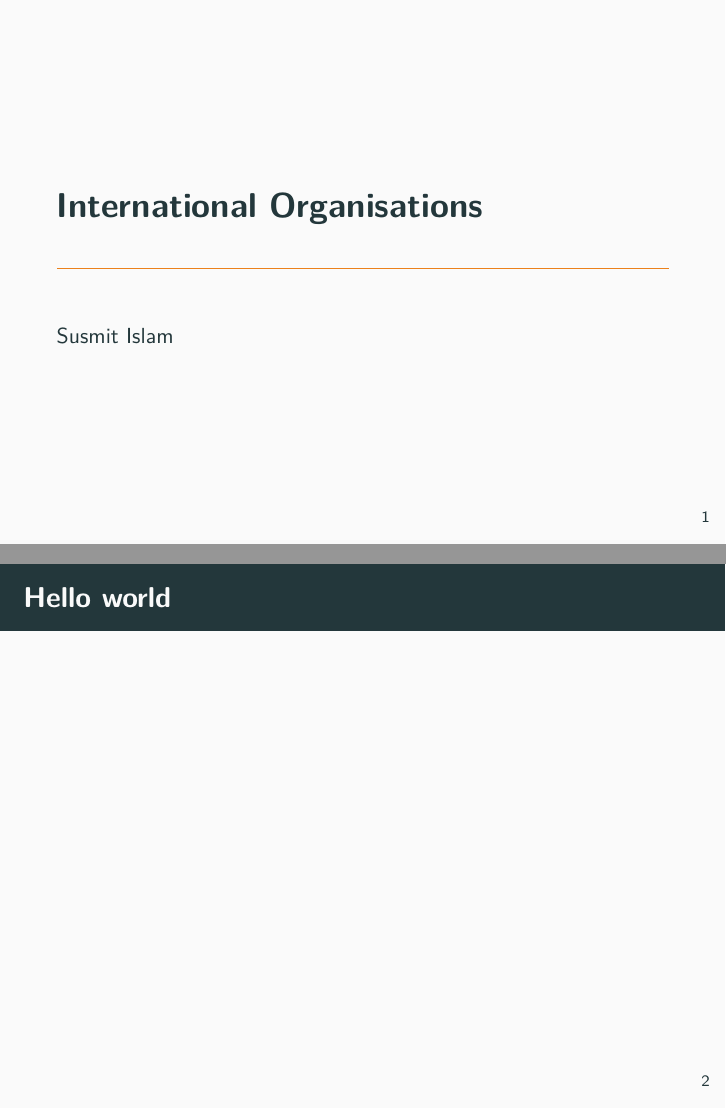
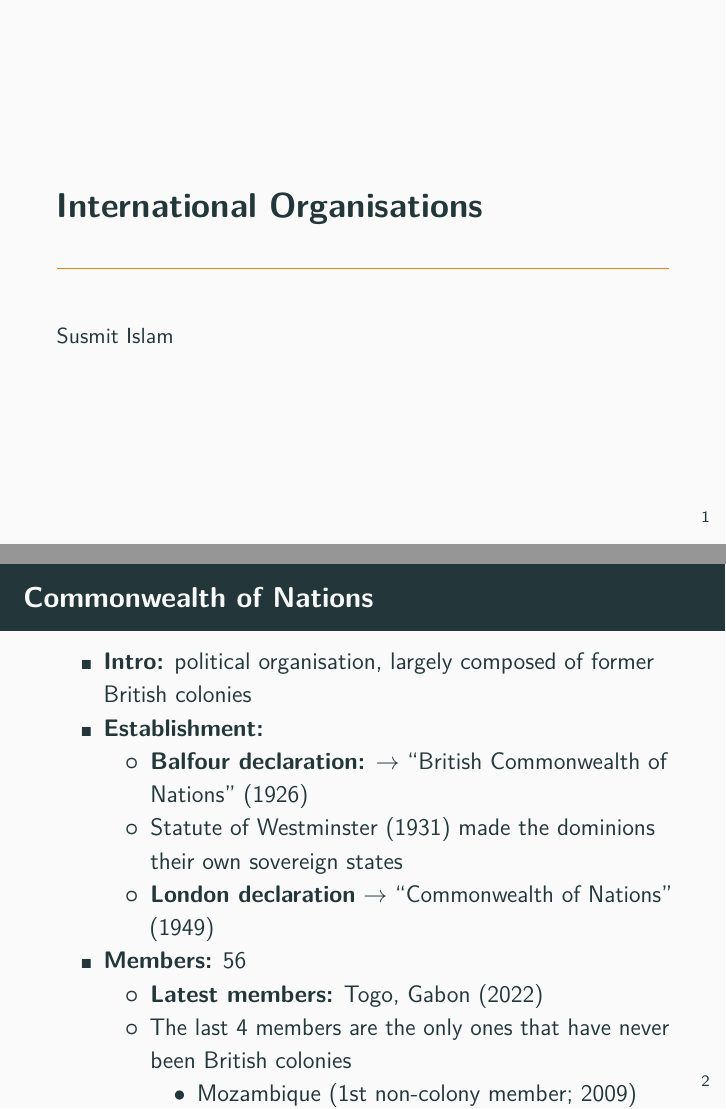
Before and after one commit to susmit31/bcs-notes, an R Markdown document (orgs.Rmd): pages 1 and 2 of 6 before the commit and pages 1 and 2 of 5 after it, joined at a grey line. Rendered offline with R 4.5, knitr and Pandoc, then LaTeX, with nearby package versions.

```diff
--- a/orgs.Rmd
+++ b/orgs.Rmd
@@ -13,12 +13,11 @@
   - \renewlist{itemize}{itemize}{20}
   - \renewlist{enumerate}{enumerate}{20}
   - \setlist[itemize]{label=$\cdot$}
-  - \setlist[itemize,1]{label=\tiny$\blacktriangleright$}
+  - \setlist[itemize,1]{label=\tiny$\blacksquare$}
   - \setlist[itemize,2]{label=$\boldsymbol\circ$}
   - \setlist[itemize,3]{label=$\bullet$}
-  - \setlist[itemize,4]{label=\tiny$\blacksquare$}
+  - \setlist[itemize,4]{label=--}
 ---
-# Hello world
 
 # Commonwealth of Nations
 - **Intro:** political organisation, largely composed of former British
```
Also changed, not shown: orgs.tex, pdfs/orgs.pdf, 1 other file.
